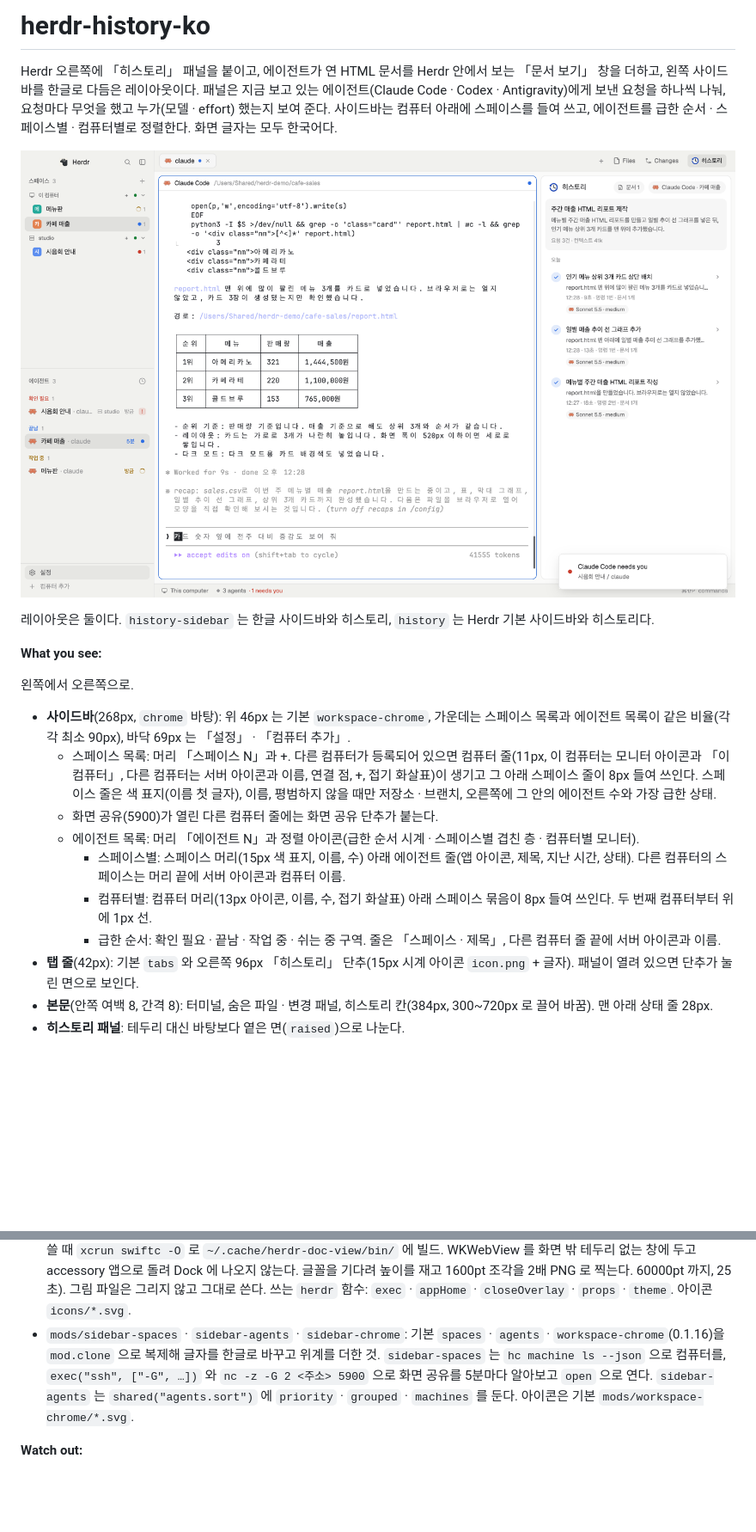
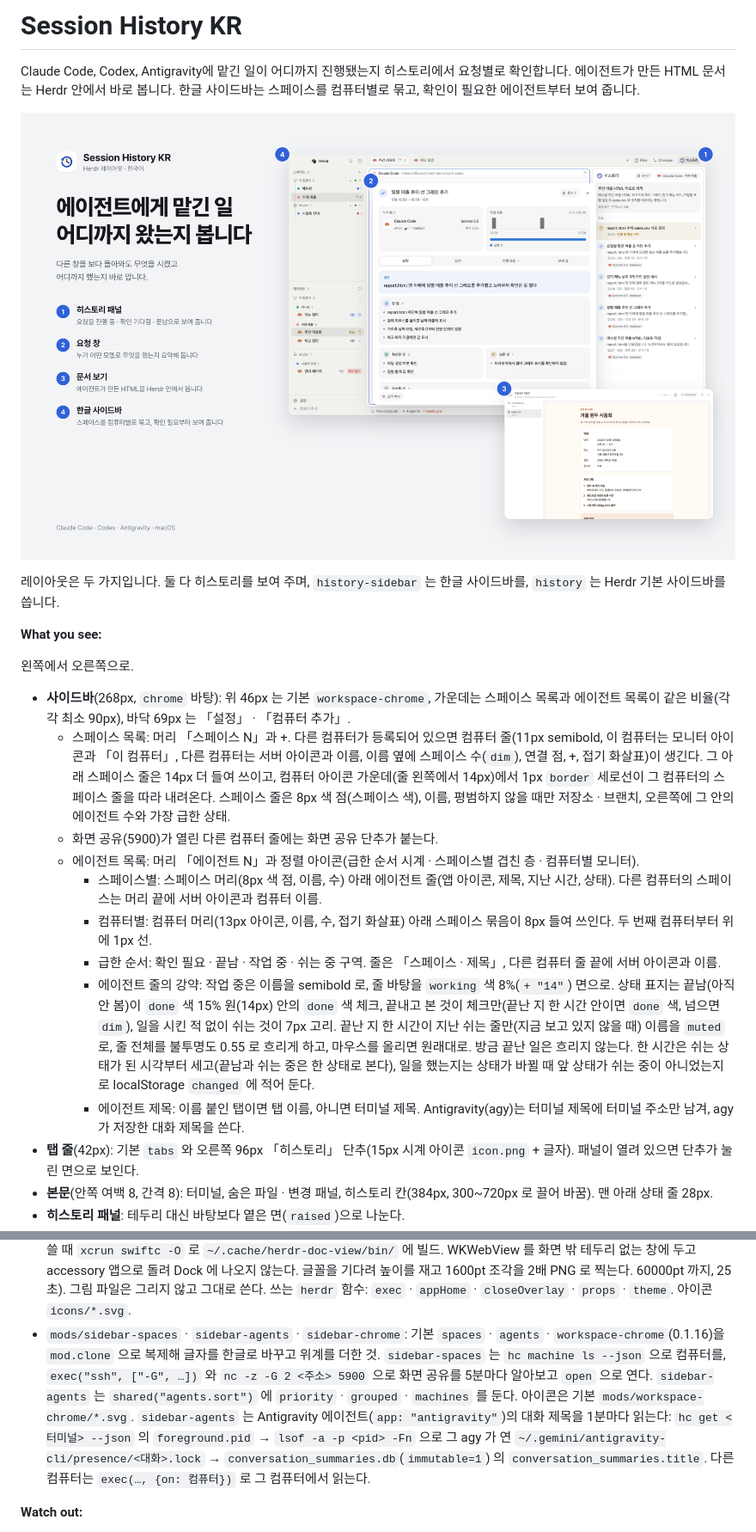
Before and after one commit to bytrustu/herdr-history-ko, a Markdown page: RECIPE.md, 2 parts joined by grey strips. Shown at 86% size. GitHub-like rendering; pictures changed too: preview.png; blank space fills up the shorter version.

```diff
--- a/RECIPE.md
+++ b/RECIPE.md
@@ -1,4 +1,4 @@
-# herdr-history-ko
+# Session History KR
 
-Herdr 오른쪽에 「히스토리」 패널을 붙이고, 에이전트가 연 HTML 문서를 Herdr 안에서 보는 「문서 보기」 창을 더하고, 왼쪽 사이드바를 한글로 다듬은 레이아웃이다. 패널은 지금 보고 있는 에이전트(Claude Code · Codex · Antigravity)에게 보낸 요청을 하나씩 나눠, 요청마다 무엇을 했고 누가(모델 · effort) 했는지 보여 준다. 사이드바는 컴퓨터 아래에 스페이스를 들여 쓰고, 에이전트를 급한 순서 · 스페이스별 · 컴퓨터별로 정렬한다. 화면 글자는 모두 한국어다.
+Claude Code, Codex, Antigravity에 맡긴 일이 어디까지 진행됐는지 히스토리에서 요청별로 확인합니다. 에이전트가 만든 HTML 문서는 Herdr 안에서 바로 봅니다. 한글 사이드바는 스페이스를 컴퓨터별로 묶고, 확인이 필요한 에이전트부터 보여 줍니다.
 
@@ -6,17 +6,19 @@ Herdr 오른쪽에 「히스토리」 패널을 붙이고, 에이전트가 연 H
 
-레이아웃은 둘이다. `history-sidebar` 는 한글 사이드바와 히스토리, `history` 는 Herdr 기본 사이드바와 히스토리다.
+레이아웃은 두 가지입니다. 둘 다 히스토리를 보여 주며, `history-sidebar` 는 한글 사이드바를, `history` 는 Herdr 기본 사이드바를 씁니다.
 
 **What you see:**
 
 왼쪽에서 오른쪽으로.
 
 - **사이드바**(268px, `chrome` 바탕): 위 46px 는 기본 `workspace-chrome`, 가운데는 스페이스 목록과 에이전트 목록이 같은 비율(각각 최소 90px), 바닥 69px 는 「설정」 · 「컴퓨터 추가」.
-  - 스페이스 목록: 머리 「스페이스 N」과 +. 다른 컴퓨터가 등록되어 있으면 컴퓨터 줄(11px, 이 컴퓨터는 모니터 아이콘과 「이 컴퓨터」, 다른 컴퓨터는 서버 아이콘과 이름, 연결 점, +, 접기 화살표)이 생기고 그 아래 스페이스 줄이 8px 들여 쓰인다. 스페이스 줄은 색 표지(이름 첫 글자), 이름, 평범하지 않을 때만 저장소 · 브랜치, 오른쪽에 그 안의 에이전트 수와 가장 급한 상태.
+  - 스페이스 목록: 머리 「스페이스 N」과 +. 다른 컴퓨터가 등록되어 있으면 컴퓨터 줄(11px semibold, 이 컴퓨터는 모니터 아이콘과 「이 컴퓨터」, 다른 컴퓨터는 서버 아이콘과 이름, 이름 옆에 스페이스 수(`dim`), 연결 점, +, 접기 화살표)이 생긴다. 그 아래 스페이스 줄은 14px 더 들여 쓰이고, 컴퓨터 아이콘 가운데(줄 왼쪽에서 14px)에서 1px `border` 세로선이 그 컴퓨터의 스페이스 줄을 따라 내려온다. 스페이스 줄은 8px 색 점(스페이스 색), 이름, 평범하지 않을 때만 저장소 · 브랜치, 오른쪽에 그 안의 에이전트 수와 가장 급한 상태.
   - 화면 공유(5900)가 열린 다른 컴퓨터 줄에는 화면 공유 단추가 붙는다.
   - 에이전트 목록: 머리 「에이전트 N」과 정렬 아이콘(급한 순서 시계 · 스페이스별 겹친 층 · 컴퓨터별 모니터).
-    - 스페이스별: 스페이스 머리(15px 색 표지, 이름, 수) 아래 에이전트 줄(앱 아이콘, 제목, 지난 시간, 상태). 다른 컴퓨터의 스페이스는 머리 끝에 서버 아이콘과 컴퓨터 이름.
+    - 스페이스별: 스페이스 머리(8px 색 점, 이름, 수) 아래 에이전트 줄(앱 아이콘, 제목, 지난 시간, 상태). 다른 컴퓨터의 스페이스는 머리 끝에 서버 아이콘과 컴퓨터 이름.
     - 컴퓨터별: 컴퓨터 머리(13px 아이콘, 이름, 수, 접기 화살표) 아래 스페이스 묶음이 8px 들여 쓰인다. 두 번째 컴퓨터부터 위에 1px 선.
     - 급한 순서: 확인 필요 · 끝남 · 작업 중 · 쉬는 중 구역. 줄은 「스페이스 · 제목」, 다른 컴퓨터 줄 끝에 서버 아이콘과 이름.
+    - 에이전트 줄의 강약: 작업 중은 이름을 semibold 로, 줄 바탕을 `working` 색 8%(`+ "14"`) 면으로. 상태 표지는 끝남(아직 안 봄)이 `done` 색 15% 원(14px) 안의 `done` 색 체크, 끝내고 본 것이 체크만(끝난 지 한 시간 안이면 `done` 색, 넘으면 `dim`), 일을 시킨 적 없이 쉬는 것이 7px 고리. 끝난 지 한 시간이 지난 쉬는 줄만(지금 보고 있지 않을 때) 이름을 `muted` 로, 줄 전체를 불투명도 0.55 로 흐리게 하고, 마우스를 올리면 원래대로. 방금 끝난 일은 흐리지 않는다. 한 시간은 쉬는 상태가 된 시각부터 세고(끝남과 쉬는 중은 한 상태로 본다), 일을 했는지는 상태가 바뀔 때 앞 상태가 쉬는 중이 아니었는지로 localStorage `changed` 에 적어 둔다.
+    - 에이전트 제목: 이름 붙인 탭이면 탭 이름, 아니면 터미널 제목. Antigravity(agy)는 터미널 제목에 터미널 주소만 남겨, agy 가 저장한 대화 제목을 쓴다.
 - **탭 줄**(42px): 기본 `tabs` 와 오른쪽 96px 「히스토리」 단추(15px 시계 아이콘 `icon.png` + 글자). 패널이 열려 있으면 단추가 눌린 면으로 보인다.
 - **본문**(안쪽 여백 8, 간격 8): 터미널, 숨은 파일 · 변경 패널, 히스토리 칸(384px, 300~720px 로 끌어 바꿈). 맨 아래 상태 줄 28px.
 - **히스토리 패널**: 테두리 대신 바탕보다 옅은 면(`raised`)으로 나눈다.
@@ -48,7 +50,7 @@ Herdr 오른쪽에 「히스토리」 패널을 붙이고, 에이전트가 연 H
 - 문서 찾기(`reader.py`): 요청마다 `docs`. 셸 명령의 `open <파일>`(같은 명령의 `cd` 를 따라가고, 상대 경로는 그 대화의 폴더를 알 때만), 에이전트가 만들거나 고친 `.html`, 답변에 적은 경로(`~/` · `/` 로 시작, 백틱 · `[이름](<경로>)` 안의 띄어쓰기 경로 포함, 지금 있는 파일만). 확장자 `.html .htm .svg .png .jpg .jpeg .gif .webp`. 요청마다 12개.
 - `reader.py [--on <컴퓨터>] --doc <경로> [고친 시각] [크기]`: 그 컴퓨터에서 문서와, 문서가 같은 폴더(아래 폴더 포함) 안에서 `src` · `href` · `url()` 로 부르는 재료(css · js · 그림 · 글꼴, 다른 html 은 빼고, 80개 · 합쳐 12MB까지)를 base64 JSON 으로 낸다. 고친 시각과 크기가 같으면 `{"same": true}`.
 - `mods/doc-view`: `main.js`(다이얼로그, props `docs: [{path, at, topic}]` · `start` · `machine` · `browser`), `view.py`(가져와 `~/.cache/herdr-doc-view/docs/<문서>/` 에 펼치고, 글자 인코딩을 적지 않은 HTML 에는 사본에 `<meta charset="utf-8">` 을 넣고, 그린 조각을 `mods/doc-view/.shots/` 에 둔다. `peek` 은 전에 그린 것만), `render.swift`(처음 쓸 때 `xcrun swiftc -O` 로 `~/.cache/herdr-doc-view/bin/` 에 빌드. WKWebView 를 화면 밖 테두리 없는 창에 두고 accessory 앱으로 돌려 Dock 에 나오지 않는다. 글꼴을 기다려 높이를 재고 1600pt 조각을 2배 PNG 로 찍는다. 60000pt 까지, 25초). 그림 파일은 그리지 않고 그대로 쓴다. 쓰는 `herdr` 함수: `exec` · `appHome` · `closeOverlay` · `props` · `theme`. 아이콘 `icons/*.svg`.
-- `mods/sidebar-spaces` · `sidebar-agents` · `sidebar-chrome`: 기본 `spaces` · `agents` · `workspace-chrome`(0.1.16)을 `mod.clone` 으로 복제해 글자를 한글로 바꾸고 위계를 더한 것. `sidebar-spaces` 는 `hc machine ls --json` 으로 컴퓨터를, `exec("ssh", ["-G", …])` 와 `nc -z -G 2 <주소> 5900` 으로 화면 공유를 5분마다 알아보고 `open` 으로 연다. `sidebar-agents` 는 `shared("agents.sort")` 에 `priority` · `grouped` · `machines` 를 둔다. 아이콘은 기본 `mods/workspace-chrome/*.svg`.
+- `mods/sidebar-spaces` · `sidebar-agents` · `sidebar-chrome`: 기본 `spaces` · `agents` · `workspace-chrome`(0.1.16)을 `mod.clone` 으로 복제해 글자를 한글로 바꾸고 위계를 더한 것. `sidebar-spaces` 는 `hc machine ls --json` 으로 컴퓨터를, `exec("ssh", ["-G", …])` 와 `nc -z -G 2 <주소> 5900` 으로 화면 공유를 5분마다 알아보고 `open` 으로 연다. `sidebar-agents` 는 `shared("agents.sort")` 에 `priority` · `grouped` · `machines` 를 둔다. 아이콘은 기본 `mods/workspace-chrome/*.svg`. `sidebar-agents` 는 Antigravity 에이전트(`app: "antigravity"`)의 대화 제목을 1분마다 읽는다: `hc get <터미널> --json` 의 `foreground.pid` → `lsof -a -p <pid> -Fn` 으로 그 agy 가 연 `~/.gemini/antigravity-cli/presence/<대화>.lock` → `conversation_summaries.db`(`immutable=1`) 의 `conversation_summaries.title`. 다른 컴퓨터는 `exec(…, {on: 컴퓨터})` 로 그 컴퓨터에서 읽는다.
 
 **Watch out:**
 
```
Also changed, not shown: other parts of RECIPE.md (+3 -1 lines), CHANGELOG.md (+8 -0 lines), README.md (+4 -4 lines), docs/media/sidebar.png, 3 other files.
